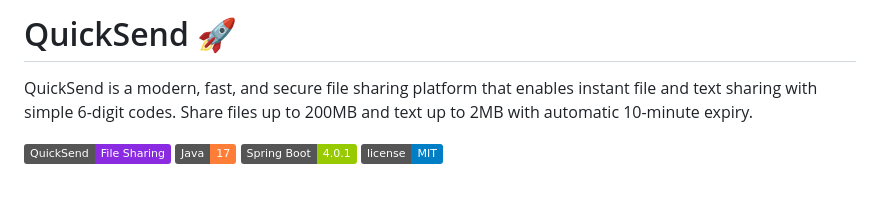
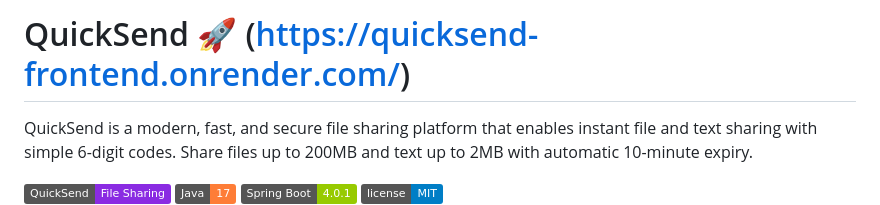
Before and after one commit to MohitBytes/QuickSend, a Markdown page: README.md, the part around the change. Drawn GitHub-style; badges without logos; blank space fills up the shorter version.

Commit message:
Add link to QuickSend platform in README
Added a link to the QuickSend platform in the README.

```diff
--- a/README.md
+++ b/README.md
@@ -1,4 +1,4 @@
-# QuickSend 🚀
+# QuickSend 🚀 (https://quicksend-frontend.onrender.com/)
 
 QuickSend is a modern, fast, and secure file sharing platform that enables instant file and text sharing with simple 6-digit codes. Share files up to 200MB and text up to 2MB with automatic 10-minute expiry.
 
```
